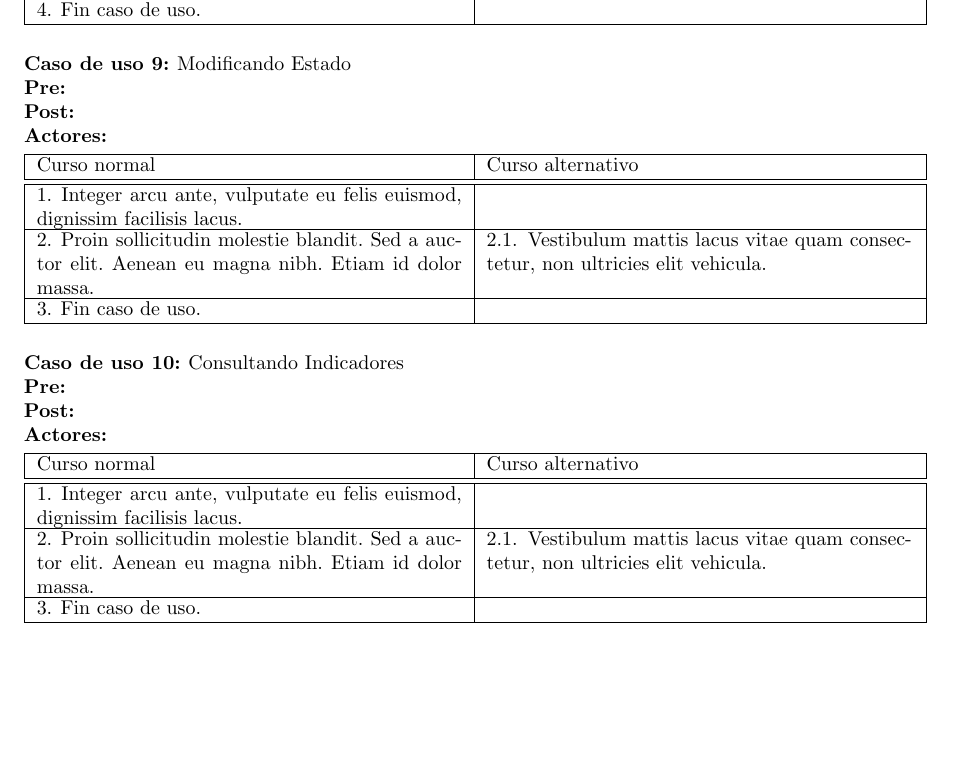
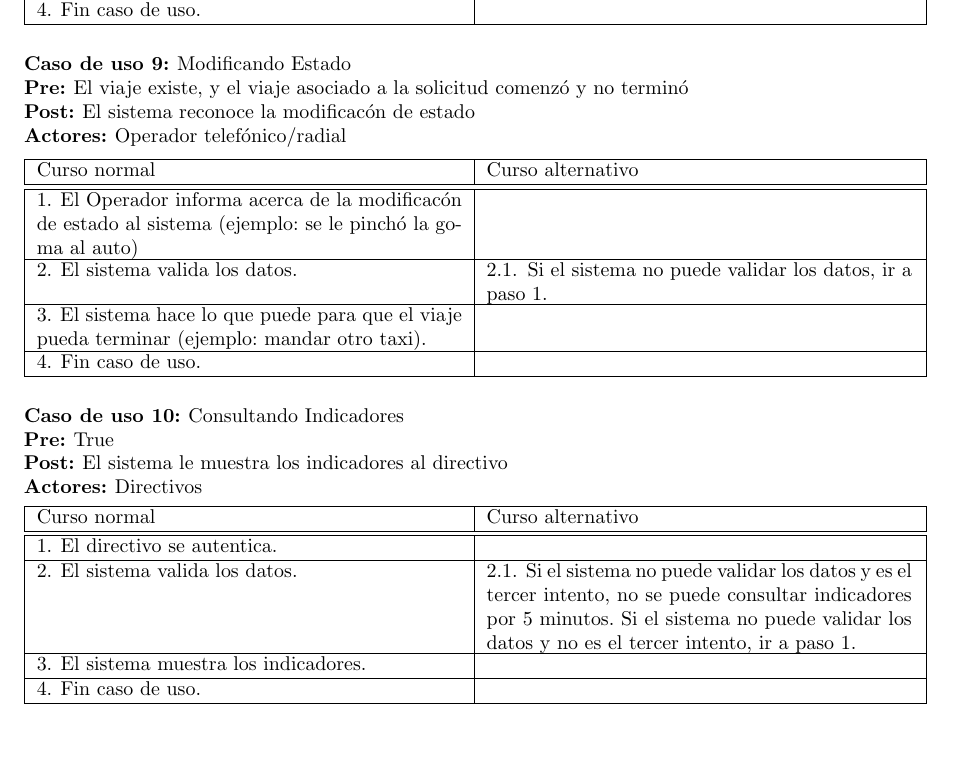
Before and after one commit to fcanay/ing1-tp2, a LaTeX document (tex/informe.tex): part of page 6 of 9, cut so that both start at the same text. Compiled offline with pdfLaTeX.

Commit message:
5 casos de uso

```diff
--- a/tex/informe.tex
+++ b/tex/informe.tex
@@ -405,13 +405,14 @@ A continuación listaremos algunos cambios realizados a la solución propuesta c
 
 \begin{usecase}
   \ucname{Modificando Estado}
-  \ucpre{}
-  \ucpost{}
-  \ucactor{}
+  \ucpre{El viaje existe, y el viaje asociado a la solicitud comenzó y no terminó}
+  \ucpost{El sistema reconoce la modificacón de estado}
+  \ucactor{Operador telefónico/radial}
 \end{usecase}
 \begin{usecasesteps}
-  \ucstep{Integer arcu ante, vulputate eu felis euismod, dignissim facilisis lacus.}{}
-  \ucstep{Proin sollicitudin molestie blandit. Sed a auctor elit. Aenean eu magna nibh. Etiam id dolor massa.}{\ucalt{Vestibulum mattis lacus vitae quam consectetur, non ultricies elit vehicula.}}
+  \ucstep{El Operador informa acerca de la modificacón de estado al sistema (ejemplo: se le pinchó la goma al auto)}{}
+  \ucstep{El sistema valida los datos.}{\ucalt{Si el sistema no puede validar los datos, ir a paso 1.}}
+  \ucstep{El sistema hace lo que puede para que el viaje pueda terminar (ejemplo: mandar otro taxi).}{}
   \ucstep{Fin caso de uso.}{}
 \end{usecasesteps}
 
@@ -419,13 +420,14 @@ A continuación listaremos algunos cambios realizados a la solución propuesta c
 
 \begin{usecase}
   \ucname{Consultando Indicadores}
-  \ucpre{}
-  \ucpost{}
-  \ucactor{}
+  \ucpre{True}
+  \ucpost{El sistema le muestra los indicadores al directivo}
+  \ucactor{Directivos}
 \end{usecase}
 \begin{usecasesteps}
-  \ucstep{Integer arcu ante, vulputate eu felis euismod, dignissim facilisis lacus.}{}
-  \ucstep{Proin sollicitudin molestie blandit. Sed a auctor elit. Aenean eu magna nibh. Etiam id dolor massa.}{\ucalt{Vestibulum mattis lacus vitae quam consectetur, non ultricies elit vehicula.}}
+  \ucstep{El directivo se autentica.}{}
+  \ucstep{El sistema valida los datos.}{\ucalt{Si el sistema no puede validar los datos y es el tercer intento, no se puede consultar indicadores por 5 minutos. Si el sistema no puede validar los datos y no es el tercer intento, ir a paso 1.}}
+  \ucstep{El sistema muestra los indicadores.}{}
   \ucstep{Fin caso de uso.}{}
 \end{usecasesteps}
 
```
